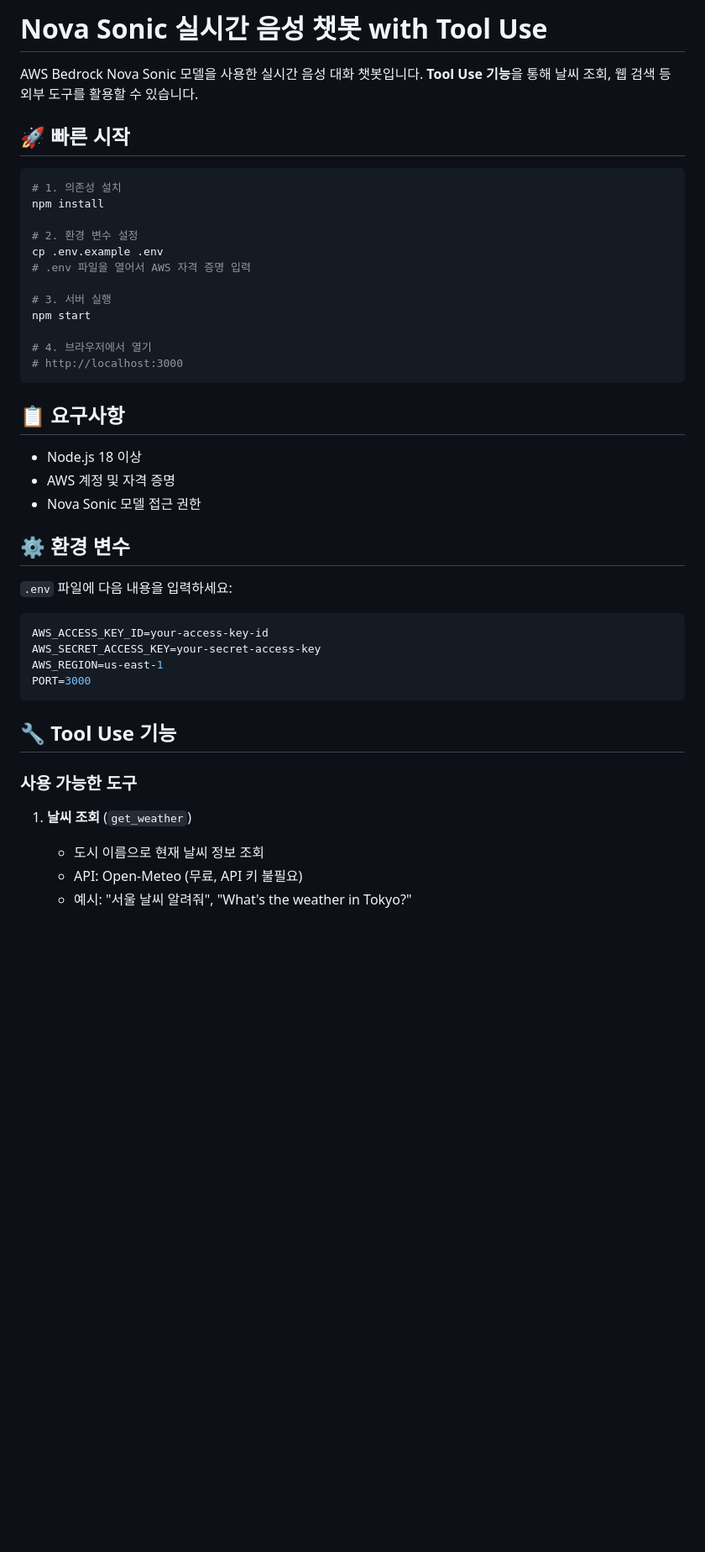
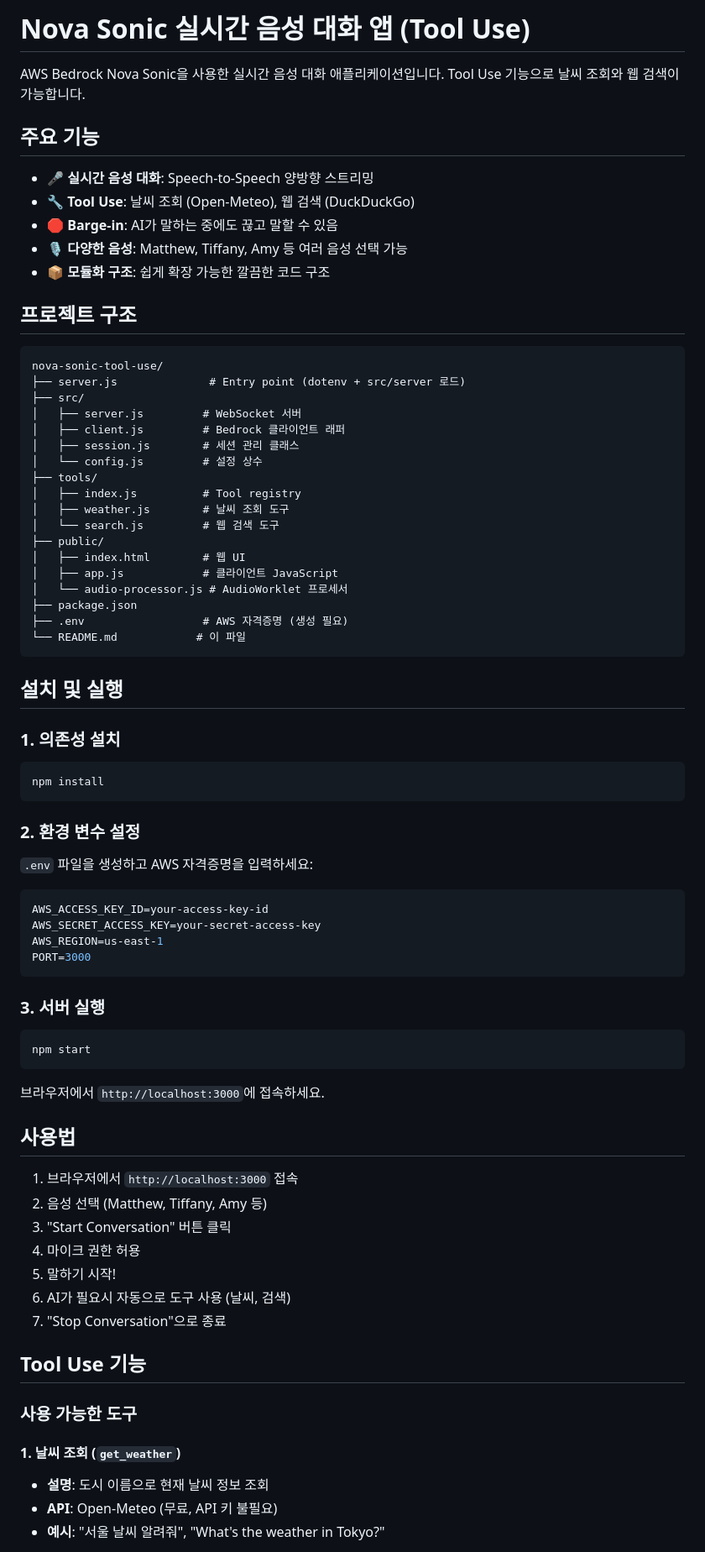
Before and after one commit to DouglasMin/aws-bedrock-example, a Markdown page: nova-sonic-tool-use/README.md, the part around one of its changes. Shown at 84% size. Drawn GitHub-style; blank space fills up the shorter version.

````diff
--- a/nova-sonic-tool-use/README.md
+++ b/nova-sonic-tool-use/README.md
@@ -1,48 +1,81 @@
-# Nova Sonic 실시간 음성 챗봇 with Tool Use
+# Nova Sonic 실시간 음성 대화 앱 (Tool Use)
 
-AWS Bedrock Nova Sonic 모델을 사용한 실시간 음성 대화 챗봇입니다.
-**Tool Use 기능**을 통해 날씨 조회, 웹 검색 등 외부 도구를 활용할 수 있습니다.
+AWS Bedrock Nova Sonic을 사용한 실시간 음성 대화 애플리케이션입니다. Tool Use 기능으로 날씨 조회와 웹 검색이 가능합니다.
 
-## 🚀 빠른 시작
+## 주요 기능
+
+- 🎤 **실시간 음성 대화**: Speech-to-Speech 양방향 스트리밍
+- 🔧 **Tool Use**: 날씨 조회 (Open-Meteo), 웹 검색 (DuckDuckGo)
+- 🛑 **Barge-in**: AI가 말하는 중에도 끊고 말할 수 있음
+- 🎙️ **다양한 음성**: Matthew, Tiffany, Amy 등 여러 음성 선택 가능
+- 📦 **모듈화 구조**: 쉽게 확장 가능한 깔끔한 코드 구조
+
+## 프로젝트 구조
+
+```
+nova-sonic-tool-use/
+├── server.js              # Entry point (dotenv + src/server 로드)
+├── src/
+│   ├── server.js         # WebSocket 서버
+│   ├── client.js         # Bedrock 클라이언트 래퍼
+│   ├── session.js        # 세션 관리 클래스
+│   └── config.js         # 설정 상수
+├── tools/
+│   ├── index.js          # Tool registry
+│   ├── weather.js        # 날씨 조회 도구
+│   └── search.js         # 웹 검색 도구
+├── public/
+│   ├── index.html        # 웹 UI
+│   ├── app.js            # 클라이언트 JavaScript
+│   └── audio-processor.js # AudioWorklet 프로세서
+├── package.json
+├── .env                  # AWS 자격증명 (생성 필요)
+└── README.md            # 이 파일
+```
+
+## 설치 및 실행
+
+### 1. 의존성 설치
 
 ```bash
-# 1. 의존성 설치
 npm install
-
-# 2. 환경 변수 설정
-cp .env.example .env
-# .env 파일을 열어서 AWS 자격 증명 입력
-
-# 3. 서버 실행
-npm start
-
-# 4. 브라우저에서 열기
-# http://localhost:3000
 ```
 
-## 📋 요구사항
+### 2. 환경 변수 설정
 
-- Node.js 18 이상
-- AWS 계정 및 자격 증명
-- Nova Sonic 모델 접근 권한
+`.env` 파일을 생성하고 AWS 자격증명을 입력하세요:
 
-## ⚙️ 환경 변수
-
-`.env` 파일에 다음 내용을 입력하세요:
-
-```env
+```bash
 AWS_ACCESS_KEY_ID=your-access-key-id
 AWS_SECRET_ACCESS_KEY=your-secret-access-key
 AWS_REGION=us-east-1
 PORT=3000
 ```
 
-## 🔧 Tool Use 기능
+### 3. 서버 실행
+
+```bash
+npm start
+```
+
+브라우저에서 `http://localhost:3000`에 접속하세요.
+
+## 사용법
+
+1. 브라우저에서 `http://localhost:3000` 접속
+2. 음성 선택 (Matthew, Tiffany, Amy 등)
+3. "Start Conversation" 버튼 클릭
+4. 마이크 권한 허용
+5. 말하기 시작!
+6. AI가 필요시 자동으로 도구 사용 (날씨, 검색)
+7. "Stop Conversation"으로 종료
+
+## Tool Use 기능
 
 ### 사용 가능한 도구
 
-1. **날씨 조회** (`get_weather`)
-   - 도시 이름으로 현재 날씨 정보 조회
-   - API: Open-Meteo (무료, API 키 불필요)
-   - 예시: "서울 날씨 알려줘", "What's the weather in Tokyo?"
+#### 1. 날씨 조회 (`get_weather`)
+- **설명**: 도시 이름으로 현재 날씨 정보 조회
+- **API**: Open-Meteo (무료, API 키 불필요)
+- **예시**: "서울 날씨 알려줘", "What's the weather in Tokyo?"
 
````
Also changed, not shown: other parts of nova-sonic-tool-use/README.md (+67 -58 lines), README.md (+38 -4 lines).
